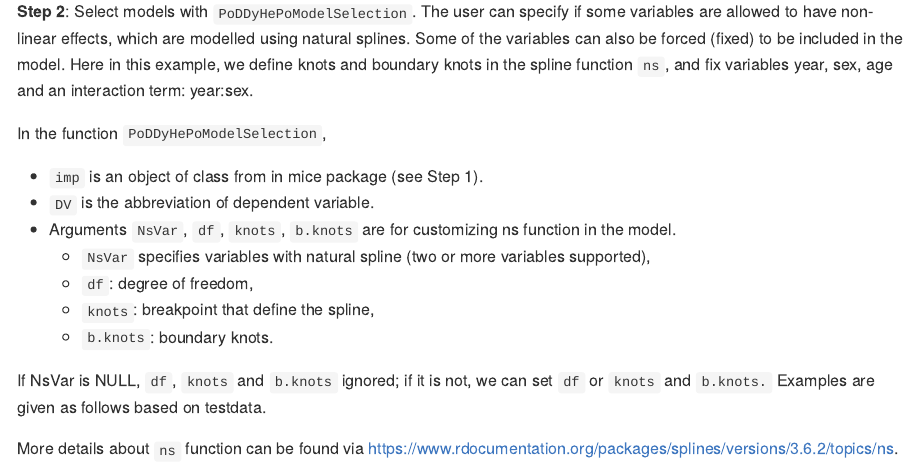
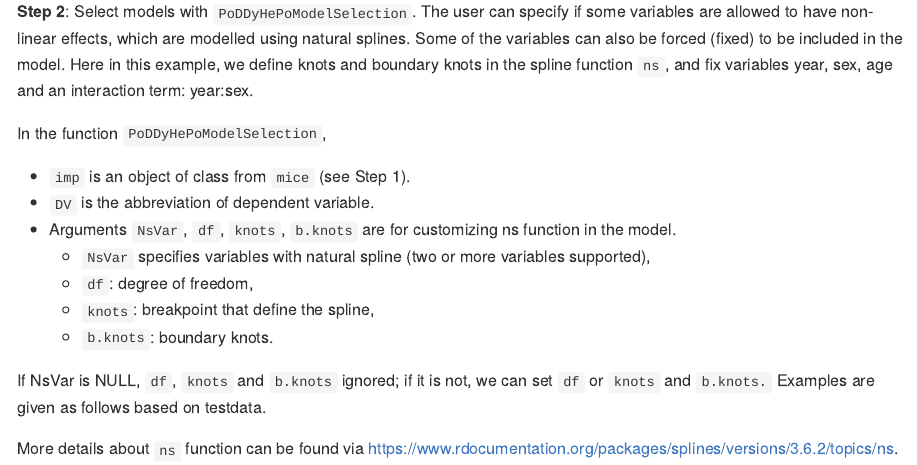
Before and after one commit to zzhhatthl/PoDDyHePo-projection, an R Markdown document (README.Rmd): the page in a window 1100 px wide, from 1880 px down. The pictures show the output file README.md that the author committed with the source, drawn offline in the style of GitHub; badge pictures from the web are left out.

Commit message:
Intro update

```diff
--- a/README.Rmd
+++ b/README.Rmd
@@ -84,7 +84,7 @@ NB: `m` and `maxit` can be any number you want, but please consider the computat
 
 In the function `PoDDyHePoModelSelection`,
 
- * `imp` is an object of class from in mice package (see Step 1).
+ * `imp` is an object of class from `mice` (see Step 1).
  * `DV` is the abbreviation of dependent variable.
  * Arguments `NsVar`, `df`, `knots`, `b.knots` are for customizing ns function in the model.
     + `NsVar` specifies variables with natural spline (two or more variables supported),
```
Also changed, not shown: README.md.
